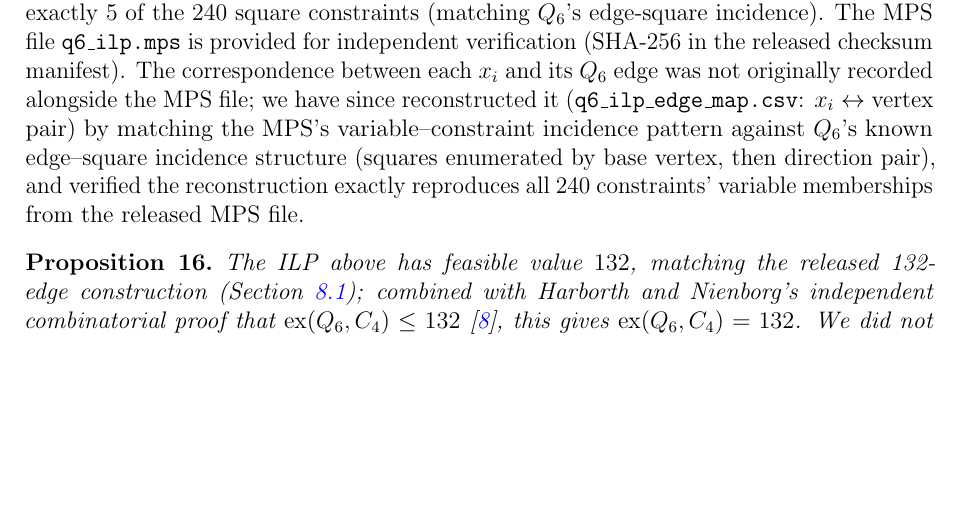
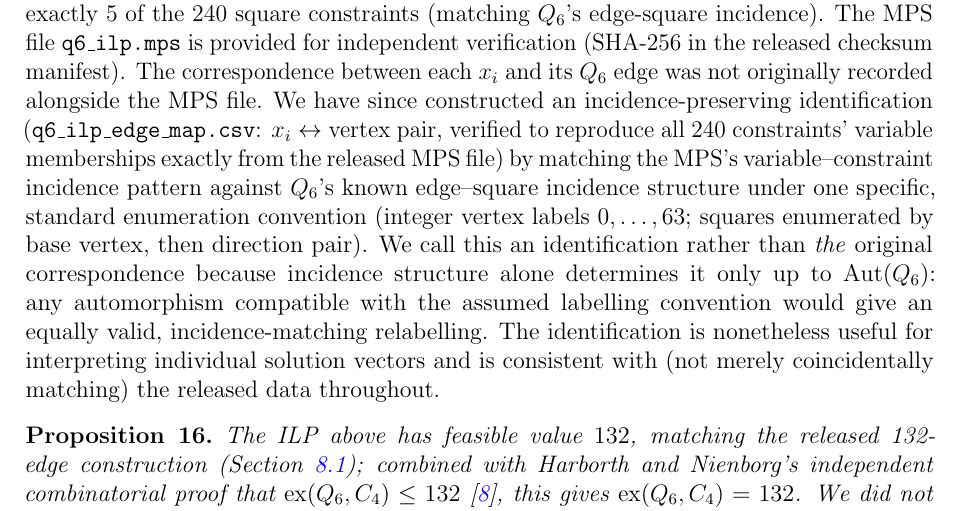
Before and after one commit to minamominamoto/c4free-hypercube, a LaTeX paper (c4free_hypercube_v5.tex): part of page 17 of 19, cut so that both start at the same text, the shorter picture padded with empty space. Compiled offline with pdfLaTeX.

Commit message:
Add files via upload

```diff
--- a/c4free_hypercube_v5.tex
+++ b/c4free_hypercube_v5.tex
@@ -1093,13 +1093,22 @@ variable appearing in exactly 5 of the 240 square constraints (matching
 $Q_6$'s edge-square incidence). The MPS file \texttt{q6\_ilp.mps} is
 provided for independent verification (SHA-256 in the released checksum
 manifest). The correspondence between each $x_i$ and its $Q_6$ edge was
-not originally recorded alongside the MPS file; we have since
-reconstructed it (\texttt{q6\_ilp\_edge\_map.csv}: $x_i\leftrightarrow$
-vertex pair) by matching the MPS's variable--constraint incidence
-pattern against $Q_6$'s known edge--square incidence structure (squares
-enumerated by base vertex, then direction pair), and verified the
-reconstruction exactly reproduces all $240$ constraints' variable
-memberships from the released MPS file.
+not originally recorded alongside the MPS file. We have since
+constructed an incidence-preserving identification
+(\texttt{q6\_ilp\_edge\_map.csv}: $x_i\leftrightarrow$ vertex pair,
+verified to reproduce all $240$ constraints' variable memberships
+exactly from the released MPS file) by matching the MPS's
+variable--constraint incidence pattern against $Q_6$'s known
+edge--square incidence structure under one specific, standard
+enumeration convention (integer vertex labels $0,\ldots,63$; squares
+enumerated by base vertex, then direction pair). We call this an
+identification rather than \emph{the} original correspondence because
+incidence structure alone determines it only up to
+$\mathrm{Aut}(Q_6)$: any automorphism compatible with the assumed
+labelling convention would give an equally valid, incidence-matching
+relabelling. The identification is nonetheless useful for interpreting
+individual solution vectors and is consistent with (not merely
+coincidentally matching) the released data throughout.
 
 \begin{proposition}\label{prop:q6ilp}
 The ILP above has feasible value $132$, matching the released 132-edge
```
Also changed, not shown: ORIGINAL_DATA_SHA256SUMS.txt (+1 -0 lines), c4free_hypercube_v5.pdf.
